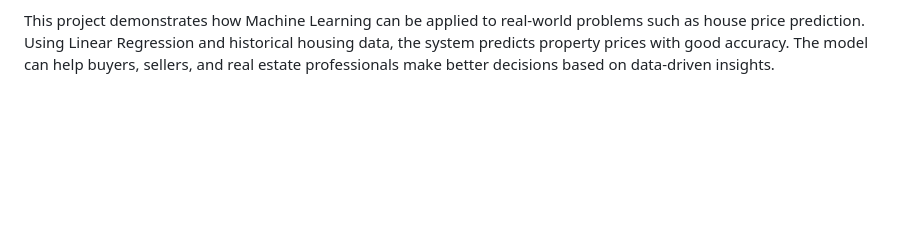
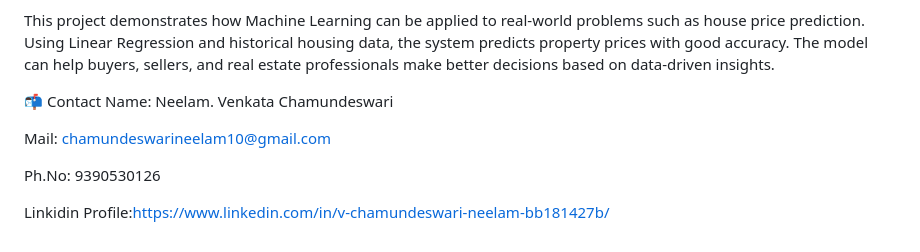
Before and after one commit to chamundeswarineelam10/MINI_PRO_HOUSE-PREDICTION, a Markdown page: README.md, the part around the change. Drawn GitHub-style; blank space fills up the shorter version.

```diff
--- a/README.md
+++ b/README.md
@@ -248,3 +248,13 @@ These improvements can significantly increase prediction accuracy and usability.
 🏁 Conclusion
 
 This project demonstrates how Machine Learning can be applied to real-world problems such as house price prediction. Using Linear Regression and historical housing data, the system predicts property prices with good accuracy. The model can help buyers, sellers, and real estate professionals make better decisions based on data-driven insights.
+
+
+📬 Contact
+Name: Neelam. Venkata Chamundeswari
+
+Mail: chamundeswarineelam10@gmail.com
+
+Ph.No: 9390530126
+
+Linkidin Profile:https://www.linkedin.com/in/v-chamundeswari-neelam-bb181427b/
```
